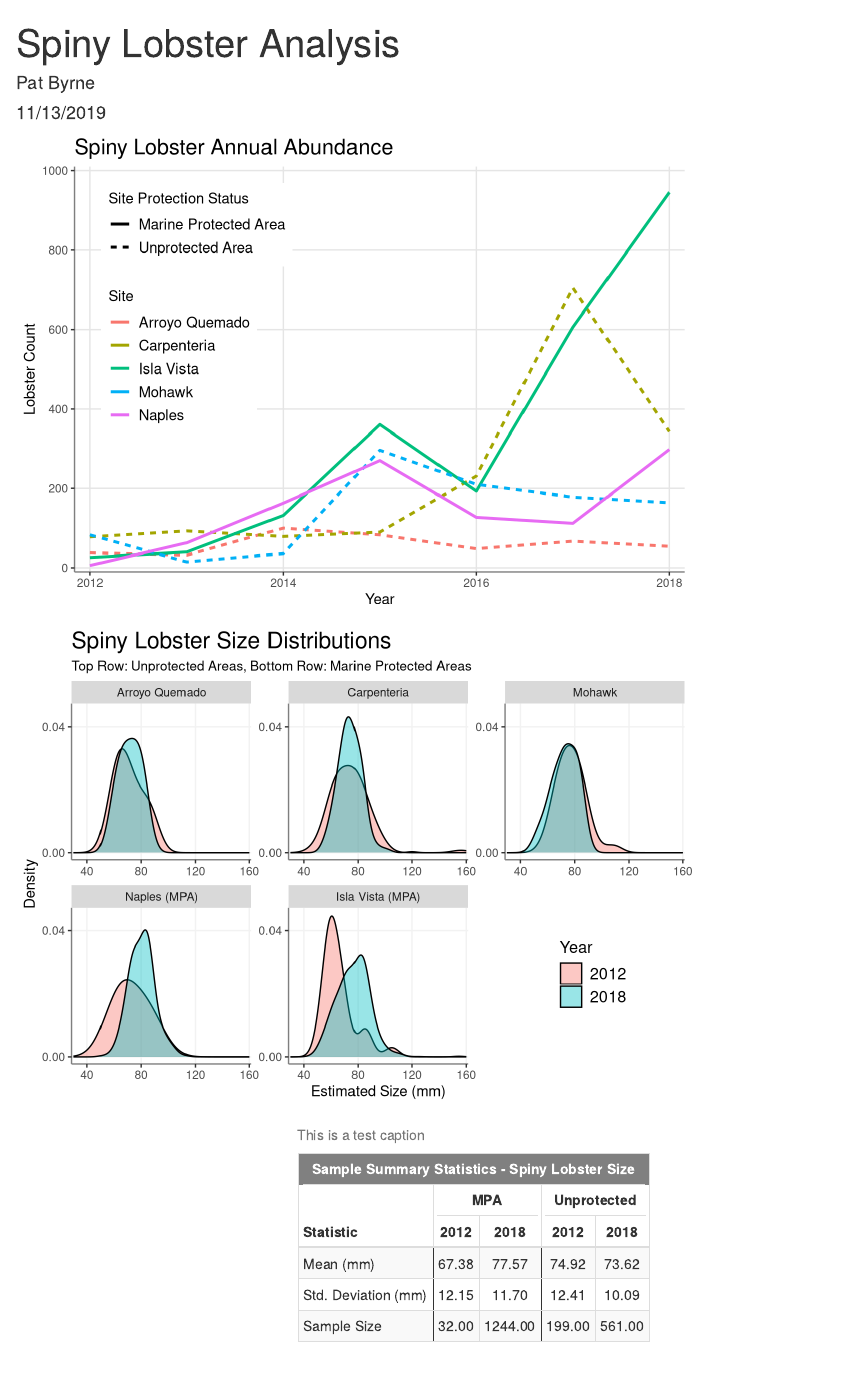
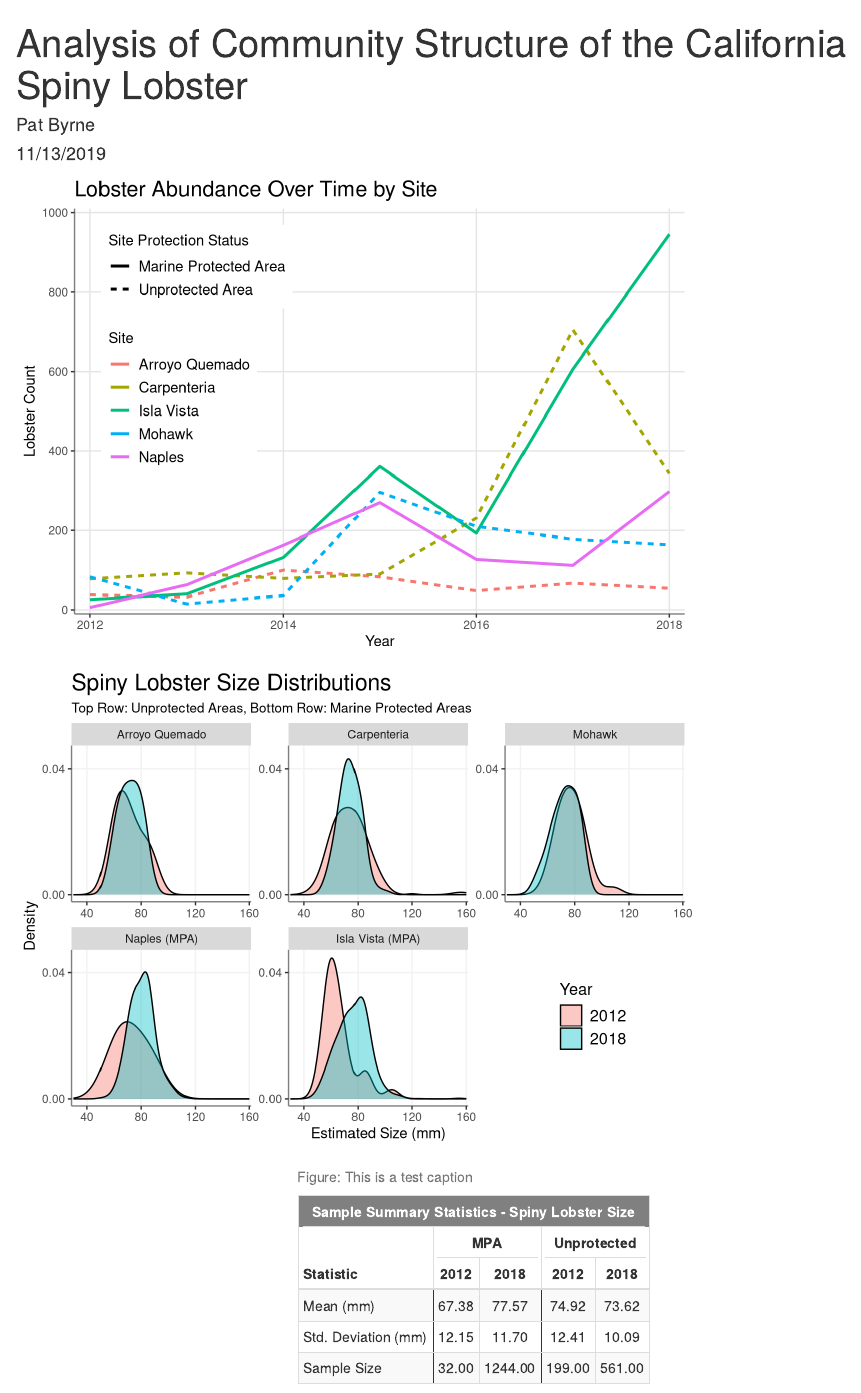
Before and after one commit to pat-k-byrne/assignment4, an R Markdown document (assgn4.Rmd): the page in a window 1100 px wide, from its top. Rendered offline with R 4.5, knitr and Pandoc, with nearby package versions; some code elsewhere in the file could not run offline; column names are cleaned by a stand-in for the janitor package.

Commit message:
Changed plot titles and added annotations

````diff
--- a/assgn4.Rmd
+++ b/assgn4.Rmd
@@ -1,5 +1,5 @@
 ---
-title: "Spiny Lobster Analysis"
+title: "Analysis of Community Structure of the California Spiny Lobster"
 author: "Pat Byrne"
 date: "11/13/2019"
 output: html_document
@@ -12,6 +12,7 @@ knitr::opts_chunk$set(echo = F,
 ```
 
 ```{r}
+# This chunk attaches the necessary packages and imports the data to be analyzed
 library(tidyverse)
 library(janitor)
 library(here)
@@ -21,13 +22,17 @@ library(kableExtra)
 lob.df <- read_csv(here('lobster_abundance_sbc_lter.csv'),
                    na = '-99999') %>%
   clean_names()
+
 ```
 
 ```{r}
+# Data is cleaned
 lob.tidy <- lob.df %>%
   uncount(count)
 
-lob.ms <- lob.tidy %>%
+# A summary data frame is created that contains timeseries of lobster abundance at each site
+# The data frame also contains variables indicating full site name and protection status
+lob.smry <- lob.tidy %>%
   count(year,site) %>%
   mutate(
     status = case_when(
@@ -45,17 +50,17 @@ lob.ms <- lob.tidy %>%
 
 ```
 
-
 ```{r}
+# This chunk creates a timeseries plot using the summary data frame created in the previous chunk
 ggplot() +
-  geom_line(data = lob.ms, aes(x = year, y = n, color = sitename, lty = status),
+  geom_line(data = lob.smry, aes(x = year, y = n, color = sitename, lty = status),
             lwd = 1.05) +
   scale_x_continuous(limits = c(2012,2018),
                      expand = c(0.01,0.1)) +
   scale_y_continuous(limits = c(0,1000),
                      expand = c(0.01,0.1),
                      breaks = seq(0,1000,200)) +
-  labs(title = 'Spiny Lobster Annual Abundance',
+  labs(title = 'Lobster Abundance Over Time by Site',
        x = 'Year',
        y = 'Lobster Count',
        color = 'Site',
@@ -184,7 +190,7 @@ future.columns <- c('Statistic', '2012', '2018', '2012', '2018')
 summary.df %>%
   kable(col.names = future.columns,
         align = c('l','c','c','c','c'),
-        caption = 'This is a test caption',
+        caption = 'Figure: This is a test caption',
         italic = c(F,F,T,F,T)) %>%
   kable_styling(bootstrap_options = c("striped",'bordered','condensed'),
                 full_width = F,
````
Also changed, not shown: assgn4.Rmd (3 more changed lines).
